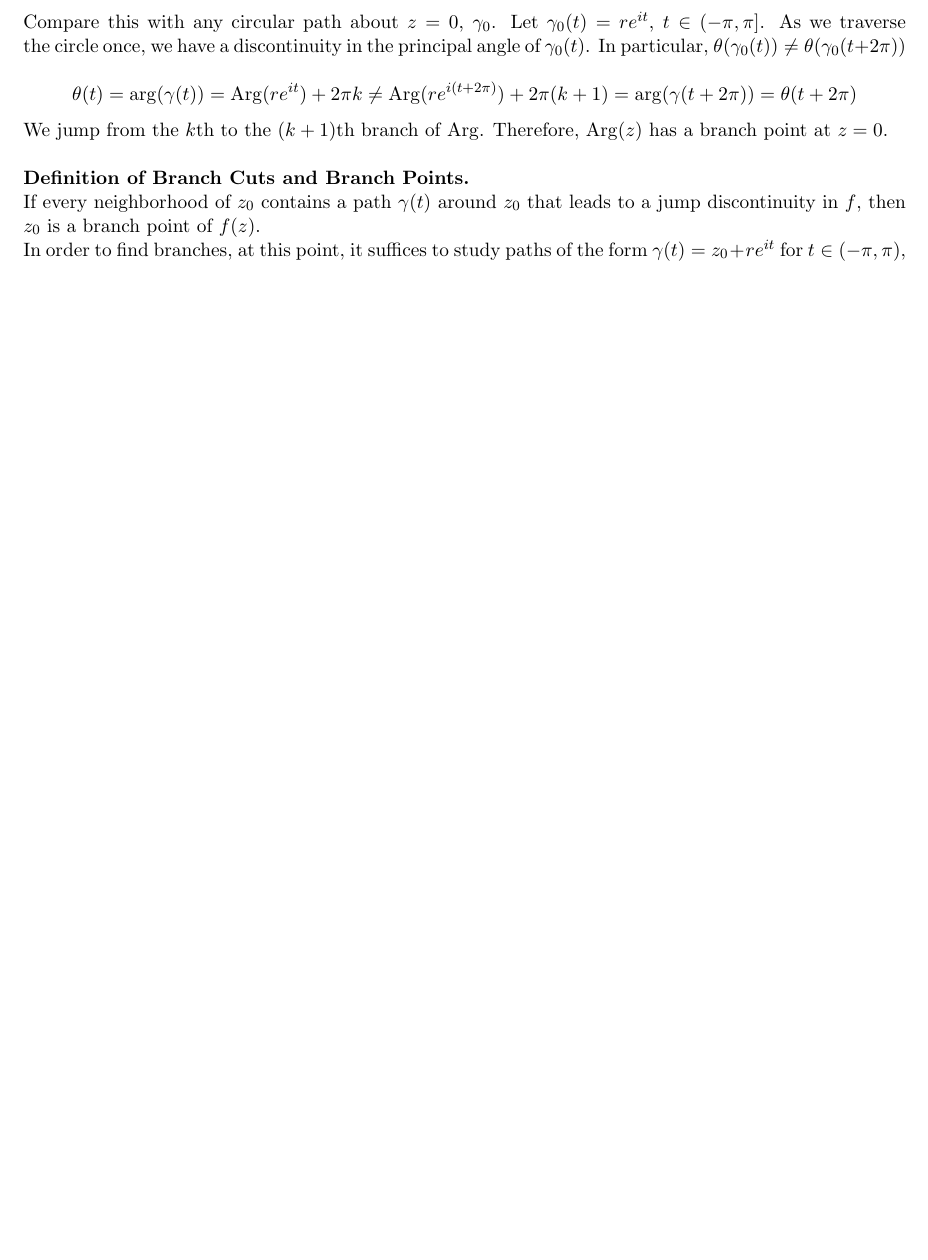
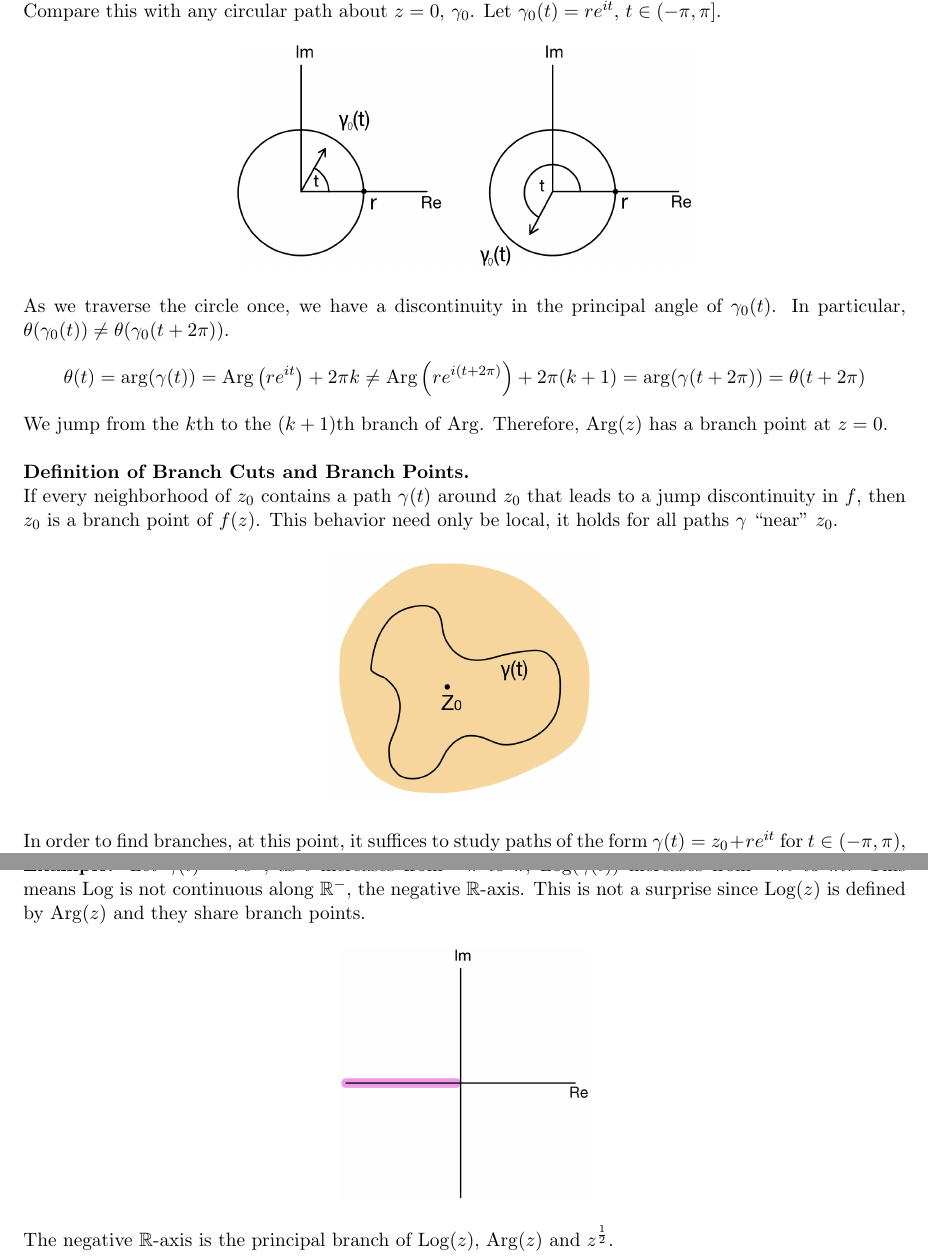
Before and after one commit to Liaoqitian/Complex-Analysis, a LaTeX document (Complex Analysis .tex): part of page 17 of 88 before the commit and two parts of pages 18 and 19 of 89 after it, the two joined at a grey line, cut at the place of the change, the shorter picture padded with empty space. Compiled offline with pdfLaTeX.

Commit message:
chapter 5 redo in progress

```diff
--- a/Complex Analysis .tex
+++ b/Complex Analysis .tex
@@ -473,13 +477,20 @@ $$\theta(t) = \operatorname{arg}(\gamma(t)) = \operatorname{Arg}(z_0 + re^{it})
 Therefore, the angle $\theta(t)$ changes smoothly for all $t$ and we stay on the same branch of $\operatorname{Arg}(\gamma(t))$. That is to say, the $k \in \mathbb{Z}$ is the same for all $t$.\\
 \newline
-Compare this with any circular path about $z = 0$, $\gamma_0$. Let $\gamma_0(t) = re^{it}$, $t \in (-\pi, \pi]$. As we traverse the circle once, we have a discontinuity in the principal angle of $\gamma_0(t)$. In particular, $\theta(\gamma_0(t)) \neq \theta(\gamma_0(t + 2\pi))$ \\
-$$\theta(t) = \operatorname{arg}(\gamma(t)) = \operatorname{Arg}(re^{it}) + 2\pi k \neq \operatorname{Arg}(re^{i(t + 2\pi)}) + 2\pi (k + 1) = \operatorname{arg}(\gamma(t + 2\pi)) = \theta(t + 2\pi)$$
+Compare this with any circular path about $z = 0$, $\gamma_0$. Let $\gamma_0(t) = re^{it}$, $t \in (-\pi, \pi]$.
+\begin{figure}[H]
+\includegraphics[scale = 0.22]{5_2}
+\centering
+\end{figure}
+As we traverse the circle once, we have a discontinuity in the principal angle of $\gamma_0(t)$. In particular, $\theta(\gamma_0(t)) \neq \theta(\gamma_0(t + 2\pi))$.
+$$\theta(t) = \operatorname{arg}(\gamma(t)) = \operatorname{Arg}\left(re^{it}\right) + 2\pi k \neq \operatorname{Arg}\left(re^{i(t + 2\pi)}\right) + 2\pi (k + 1) = \operatorname{arg}(\gamma(t + 2\pi)) = \theta(t + 2\pi)$$
 We jump from the $k$th to the $(k+1)$th branch of $\operatorname{Arg}$. Therefore, $\operatorname{Arg}(z)$ has a branch point at $z = 0$. \\
 
 \textbf{Definition of Branch Cuts and Branch Points.}\\
-If every neighborhood of $z_0$ contains a path $\gamma(t)$ around $z_0$ that leads to a jump discontinuity in $f$, then $z_0$ is a branch point of $f(z)$. \\
+If every neighborhood of $z_0$ contains a path $\gamma(t)$ around $z_0$ that leads to a jump discontinuity in $f$, then $z_0$ is a branch point of $f(z)$. This behavior need only be local, it holds for all paths $\gamma$ ``near'' $z_0$.
+\begin{figure}[H]
+\includegraphics[scale = 0.22]{5_3}
+\centering
+\end{figure}
 In order to find branches, at this point, it suffices to study paths of the form $\gamma(t) = z_0 + re^{it}$ for $t \in (-\pi, \pi)$, and see if $f(\gamma(t)) = f(\gamma(t + 2\pi))$ holds for all $t$. \\
 \newline
 \textbf{Example.} $\operatorname{Arg}$ is discontinuous for all $x$ on the negative $\mathbb{R}$-axis, $\mathbb{R}^-$. \\
-We call this the principal branch cut of the multi-valued function $\operatorname{arg}$. Specifically, \\
-\begin{equation*}
@@ -490,0 +498 @@ We call this the principal branch cut of the multi-valued function $\operatornam
+\begin{align*}
@@ -495,3 +506,9 @@ The endpoints of a branch cut are branch points, $\operatorname{Arg}$ has 0 and
+\textbf{Example.} Let $\gamma(t) = re^{it}$, as $t$ increases from $-\pi$ to $\pi$, $\operatorname{Log}(\gamma(t))$ increases from $-\pi i$ to $\pi i$. This means $\operatorname{Log}$ is not continuous along $\mathbb{R}^{-}$, the negative $\mathbb{R}$-axis. This is not a surprise since $\operatorname{Log}(z)$ is defined by $\operatorname{Arg}(z)$ and they share branch points.
+\begin{figure}[H]
+\includegraphics[scale = 0.2]{5_4}
+\centering
+\end{figure}
+The negative $\mathbb{R}$-axis is the principal branch of $\operatorname{Log}(z)$, $\operatorname{Arg}(z)$ and $z^{\frac{1}{2}}$.
 \newpage
 \section{Differentiability in $\mathbb{C}$}
 Let $f: \Omega \to \mathbb{C}$ for some domain $\Omega$. Then $f$ is differentiable at $z_0$ if the following exists.
```
Also changed, not shown: Complex Analysis .pdf, images/5_1.jpg (added), images/5_2.jpg (added), images/5_3.jpg (added), images/5_4.jpg (added), Complex Analysis .tex (25 more changed lines), 5 other files.
